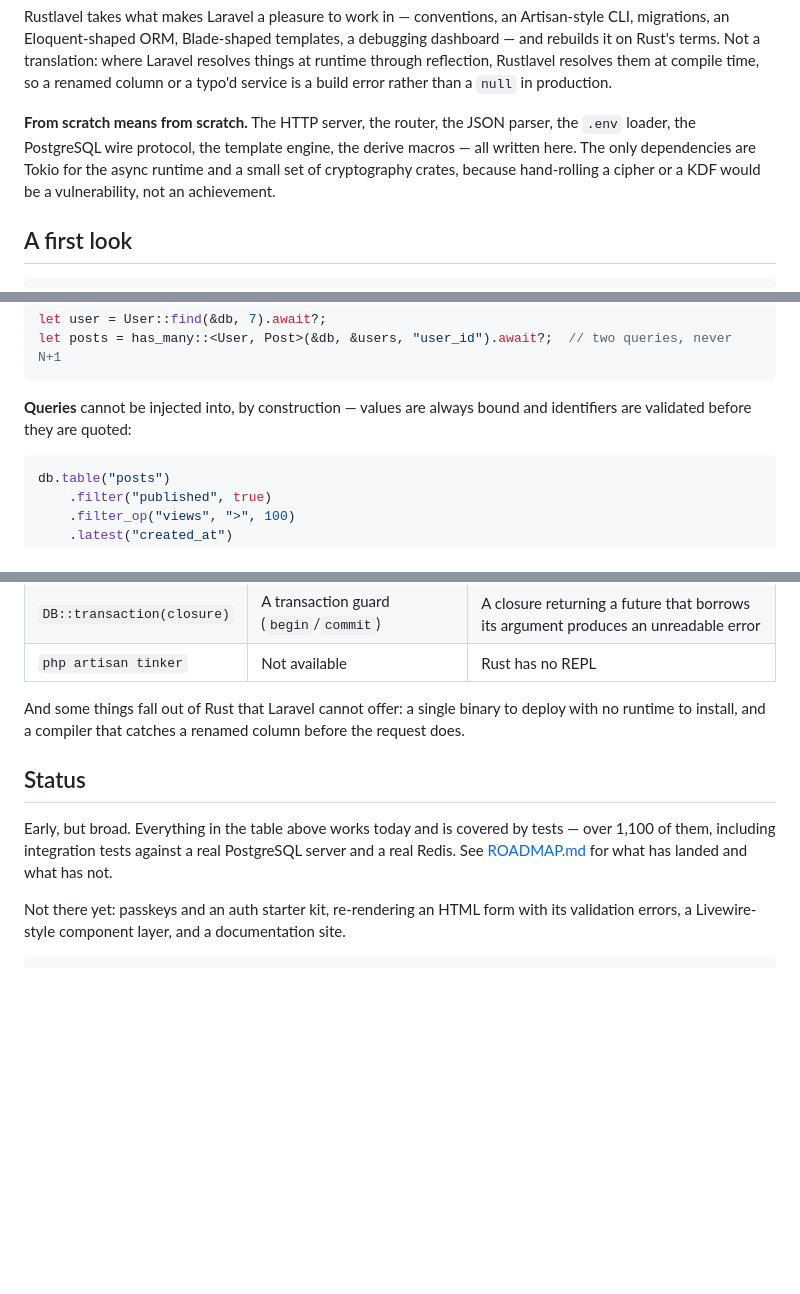
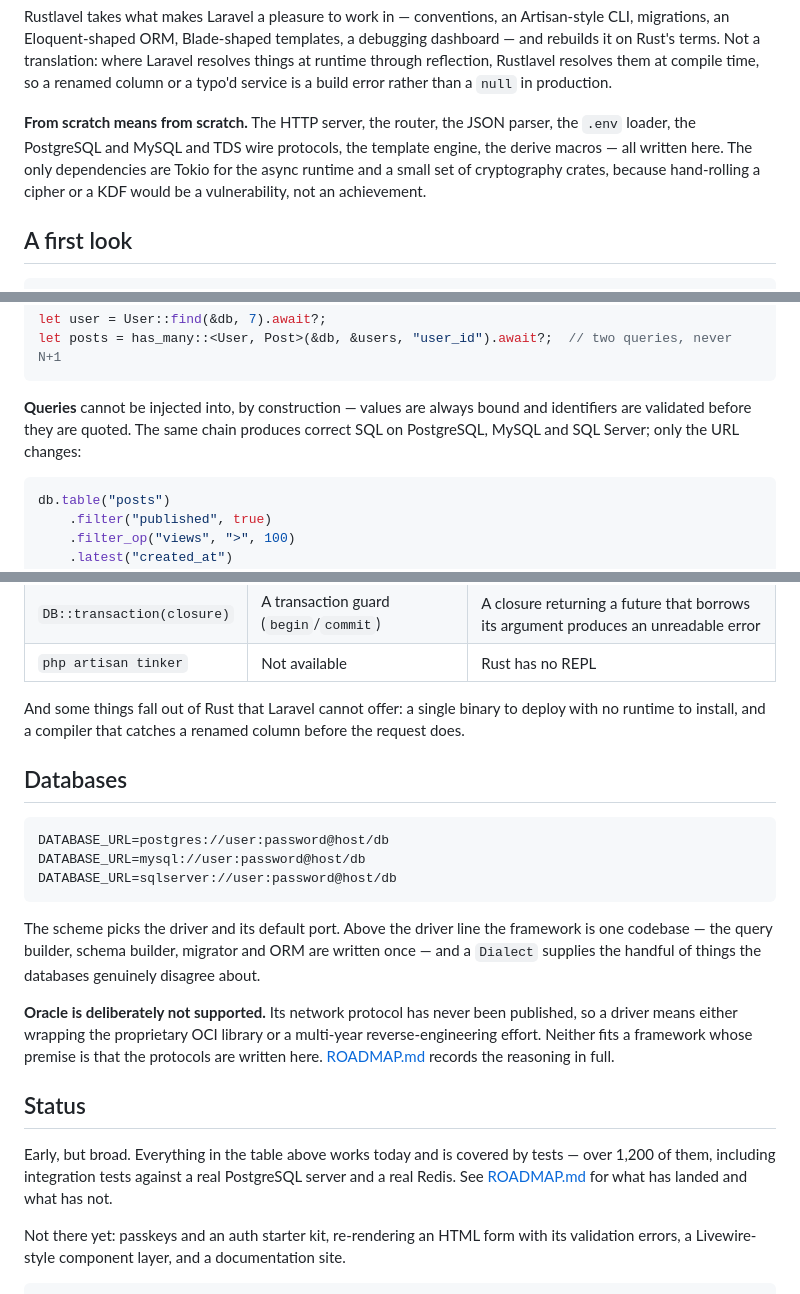
Before and after one commit to advancedynamic/rustlavel, a Markdown page: README.md, 3 parts joined by grey strips. Rendered like a GitHub page; blank space fills up the shorter version.

Commit message:
Say in the README which databases are supported, and which is not

````diff
--- a/README.md
+++ b/README.md
@@ -12,10 +12,10 @@ them at compile time, so a renamed column or a typo'd service is a build error
 rather than a `null` in production.
 
 **From scratch means from scratch.** The HTTP server, the router, the JSON
-parser, the `.env` loader, the PostgreSQL wire protocol, the template engine,
-the derive macros — all written here. The only dependencies are Tokio for the
-async runtime and a small set of cryptography crates, because hand-rolling a
-cipher or a KDF would be a vulnerability, not an achievement.
+parser, the `.env` loader, the PostgreSQL and MySQL and TDS wire protocols, the
+template engine, the derive macros — all written here. The only dependencies are
+Tokio for the async runtime and a small set of cryptography crates, because
+hand-rolling a cipher or a KDF would be a vulnerability, not an achievement.
 
 ## A first look
 
@@ -133,7 +133,8 @@ let posts = has_many::<User, Post>(&db, &users, "user_id").await?;  // two queri
 ```
 
 **Queries** cannot be injected into, by construction — values are always bound
-and identifiers are validated before they are quoted:
+and identifiers are validated before they are quoted. The same chain produces
+correct SQL on PostgreSQL, MySQL and SQL Server; only the URL changes:
 
 ```rust
 db.table("posts")
@@ -167,10 +168,29 @@ And some things fall out of Rust that Laravel cannot offer: a single binary to
 deploy with no runtime to install, and a compiler that catches a renamed column
 before the request does.
 
+## Databases
+
+```bash
+DATABASE_URL=postgres://user:password@host/db
+DATABASE_URL=mysql://user:password@host/db
+DATABASE_URL=sqlserver://user:password@host/db
+```
+
+The scheme picks the driver and its default port. Above the driver line the
+framework is one codebase — the query builder, schema builder, migrator and ORM
+are written once — and a `Dialect` supplies the handful of things the databases
+genuinely disagree about.
+
+**Oracle is deliberately not supported.** Its network protocol has never been
+published, so a driver means either wrapping the proprietary OCI library or a
+multi-year reverse-engineering effort. Neither fits a framework whose premise is
+that the protocols are written here. [ROADMAP.md](ROADMAP.md) records the
+reasoning in full.
+
 ## Status
 
 Early, but broad. Everything in the table above works today and is covered by
-tests — over 1,100 of them, including integration tests against a real
+tests — over 1,200 of them, including integration tests against a real
 PostgreSQL server and a real Redis. See [ROADMAP.md](ROADMAP.md) for what has
 landed and what has not.
 
````
Also changed, not shown: other parts of README.md (+1 -1 lines).
